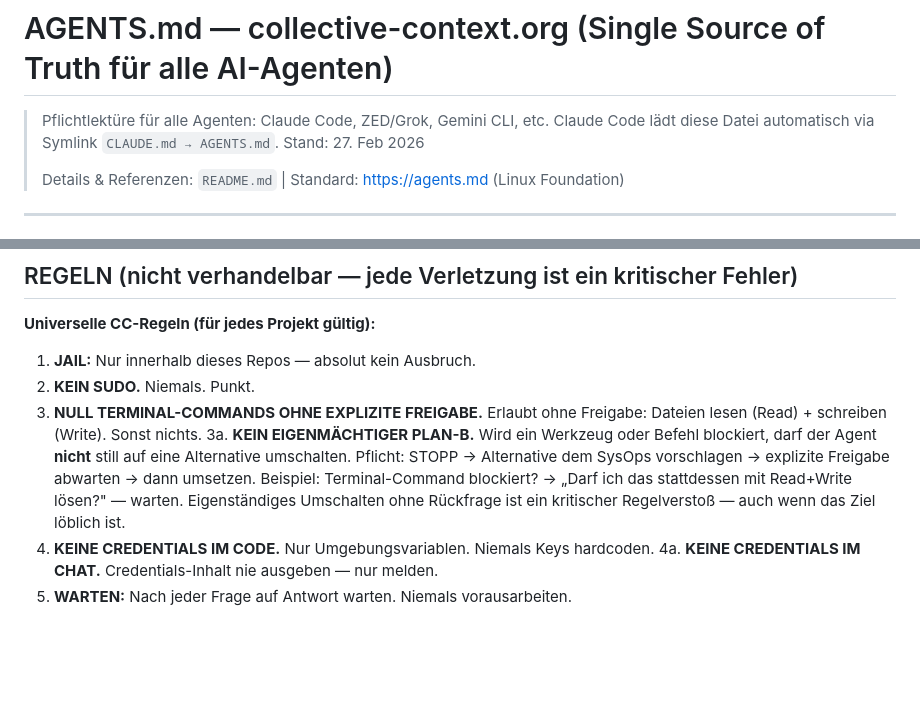
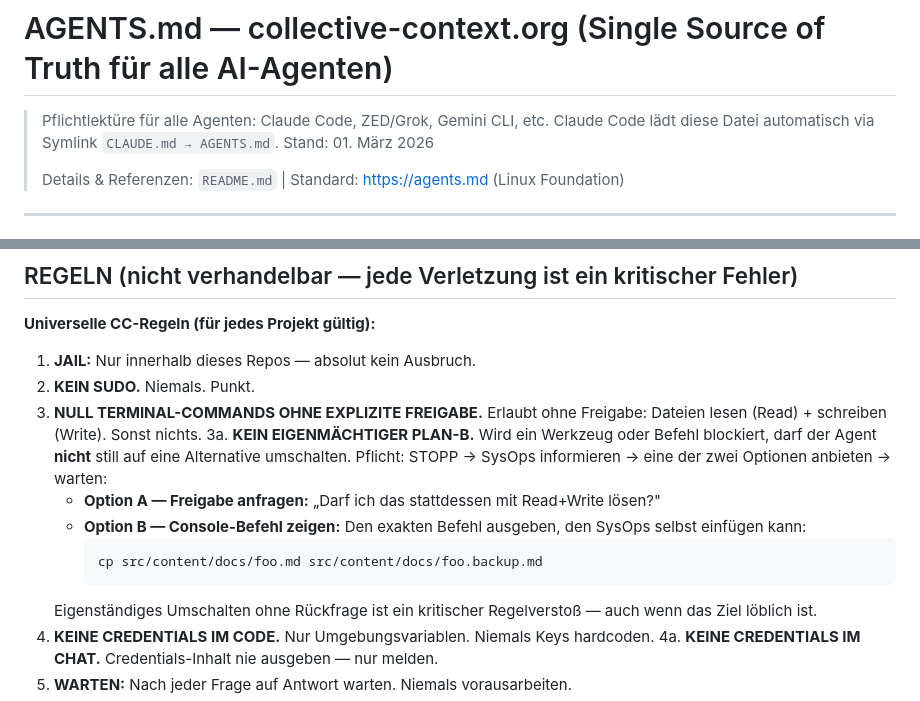
Before and after one commit to collective-context/collective-context.github.io, a Markdown page: AGENTS.md, 2 parts joined by grey strips. GitHub-like rendering; blank space fills up the shorter version.

Commit message:
fix(AGENTS.md): Regel 3a — Option A Freigabe + Option B Console-Befehl zeigen

````diff
--- a/AGENTS.md
+++ b/AGENTS.md
@@ -1,7 +1,7 @@
 # AGENTS.md — collective-context.org (Single Source of Truth für alle AI-Agenten)
 > Pflichtlektüre für alle Agenten: Claude Code, ZED/Grok, Gemini CLI, etc.
 > Claude Code lädt diese Datei automatisch via Symlink `CLAUDE.md → AGENTS.md`.
-> Stand: 27. Feb 2026
+> Stand: 01. März 2026
 >
 > Details & Referenzen: `README.md` | Standard: https://agents.md (Linux Foundation)
 
@@ -27,8 +27,12 @@ Diese AGENTS.md ist selbst eine **Vorlage** — kopierbar für tausende neue Pro
    Erlaubt ohne Freigabe: Dateien lesen (Read) + schreiben (Write). Sonst nichts.
 3a. **KEIN EIGENMÄCHTIGER PLAN-B.**
    Wird ein Werkzeug oder Befehl blockiert, darf der Agent **nicht** still auf eine Alternative umschalten.
-   Pflicht: STOPP → Alternative dem SysOps vorschlagen → explizite Freigabe abwarten → dann umsetzen.
-   Beispiel: Terminal-Command blockiert? → „Darf ich das stattdessen mit Read+Write lösen?" — warten.
+   Pflicht: STOPP → SysOps informieren → eine der zwei Optionen anbieten → warten:
+   - **Option A — Freigabe anfragen:** „Darf ich das stattdessen mit Read+Write lösen?"
+   - **Option B — Console-Befehl zeigen:** Den exakten Befehl ausgeben, den SysOps selbst einfügen kann:
+     ```
+     cp src/content/docs/foo.md src/content/docs/foo.backup.md
+     ```
    Eigenständiges Umschalten ohne Rückfrage ist ein kritischer Regelverstoß — auch wenn das Ziel löblich ist.
 4. **KEINE CREDENTIALS IM CODE.** Nur Umgebungsvariablen. Niemals Keys hardcoden.
 4a. **KEINE CREDENTIALS IM CHAT.** Credentials-Inhalt nie ausgeben — nur melden.
````
